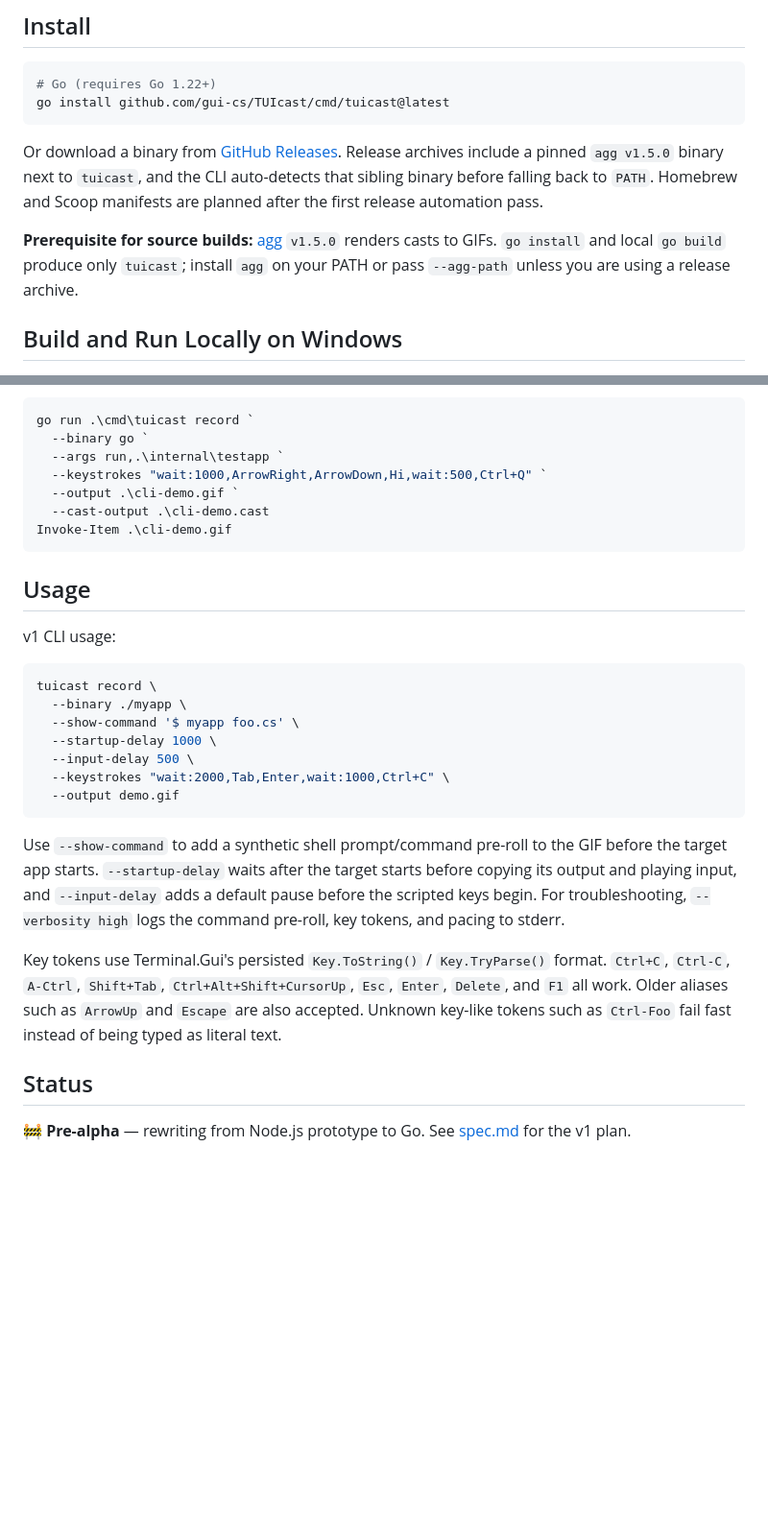
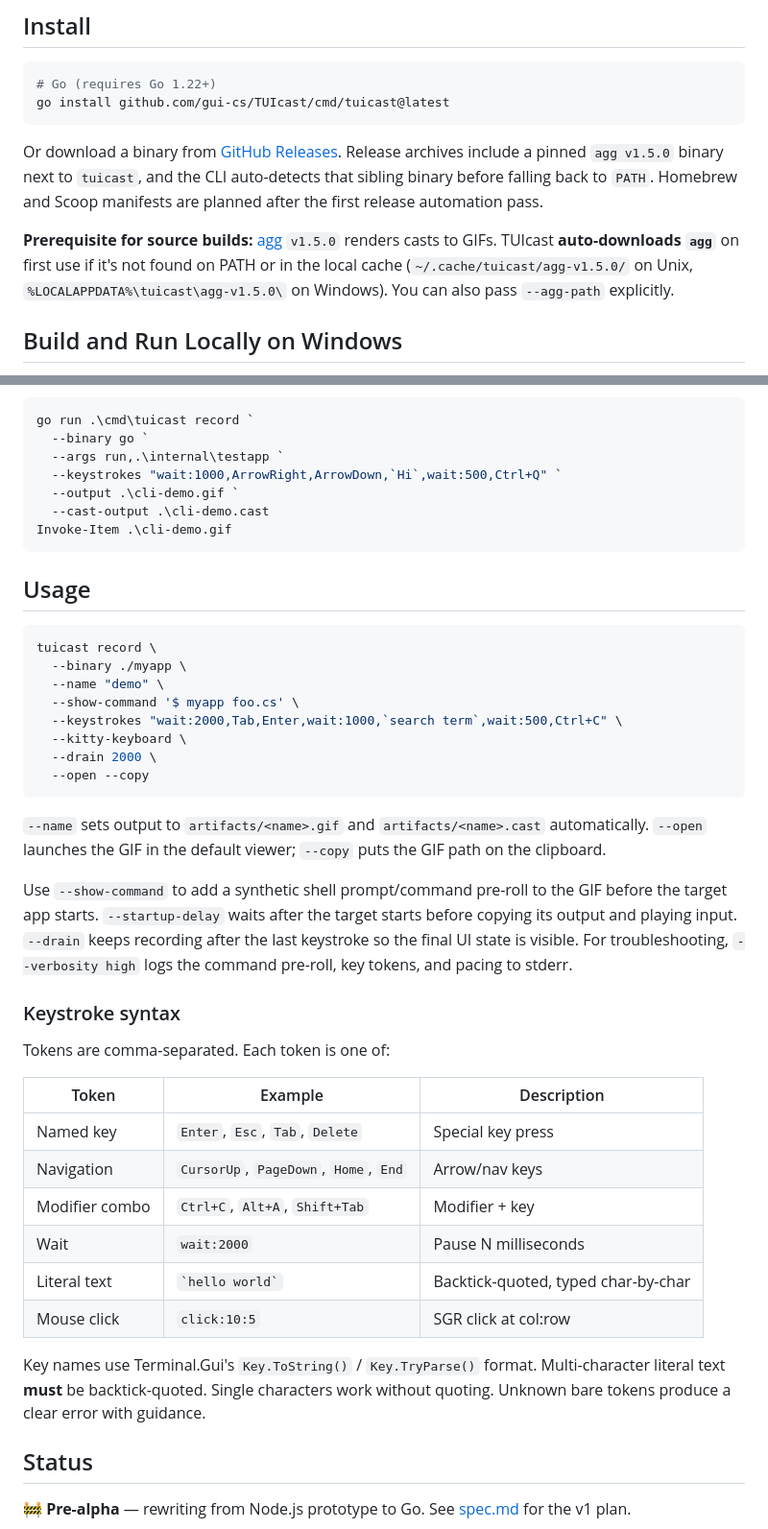
Before and after one commit to tui-cs/tuirec, a Markdown page: README.md, 2 parts joined by grey strips. Shown at 96% size. Drawn GitHub-style; blank space fills up the shorter version.

Commit message:
docs: update README for v0.2.x — backtick syntax, --open/--copy, agg auto-download
- Usage section shows backtick-quoted literals, --name, --kitty-keyboard,
  --drain, --open, --copy
- Added keystroke syntax table
- Updated agg prerequisite note to mention auto-download
- Fixed inline demo to use backtick-quoted Hi

Co-authored-by: Copilot <223556219+Copilot@users.noreply.github.com>

````diff
--- a/README.md
+++ b/README.md
@@ -14,7 +14,7 @@ go install github.com/gui-cs/TUIcast/cmd/tuicast@latest
 Or download a binary from [GitHub Releases](https://github.com/gui-cs/TUIcast/releases). Release archives include a pinned `agg v1.5.0` binary next to `tuicast`, and the CLI auto-detects that sibling binary before falling back to `PATH`.
 Homebrew and Scoop manifests are planned after the first release automation pass.
 
-**Prerequisite for source builds:** [agg](https://github.com/asciinema/agg) `v1.5.0` renders casts to GIFs. `go install` and local `go build` produce only `tuicast`; install `agg` on your PATH or pass `--agg-path` unless you are using a release archive.
+**Prerequisite for source builds:** [agg](https://github.com/asciinema/agg) `v1.5.0` renders casts to GIFs. TUIcast **auto-downloads `agg`** on first use if it's not found on PATH or in the local cache (`~/.cache/tuicast/agg-v1.5.0/` on Unix, `%LOCALAPPDATA%\tuicast\agg-v1.5.0\` on Windows). You can also pass `--agg-path` explicitly.
 
 ## Build and Run Locally on Windows
 
@@ -72,7 +72,7 @@ To run the real CLI against the bundled test TUI and open the result:
 go run .\cmd\tuicast record `
   --binary go `
   --args run,.\internal\testapp `
-  --keystrokes "wait:1000,ArrowRight,ArrowDown,Hi,wait:500,Ctrl+Q" `
+  --keystrokes "wait:1000,ArrowRight,ArrowDown,`Hi`,wait:500,Ctrl+Q" `
   --output .\cli-demo.gif `
   --cast-output .\cli-demo.cast
 Invoke-Item .\cli-demo.gif
@@ -80,29 +80,43 @@ Invoke-Item .\cli-demo.gif
 
 ## Usage
 
-v1 CLI usage:
-
 ```sh
 tuicast record \
   --binary ./myapp \
+  --name "demo" \
   --show-command '$ myapp foo.cs' \
-  --startup-delay 1000 \
-  --input-delay 500 \
-  --keystrokes "wait:2000,Tab,Enter,wait:1000,Ctrl+C" \
-  --output demo.gif
+  --keystrokes "wait:2000,Tab,Enter,wait:1000,`search term`,wait:500,Ctrl+C" \
+  --kitty-keyboard \
+  --drain 2000 \
+  --open --copy
 ```
+
+`--name` sets output to `artifacts/<name>.gif` and `artifacts/<name>.cast`
+automatically. `--open` launches the GIF in the default viewer; `--copy` puts
+the GIF path on the clipboard.
 
 Use `--show-command` to add a synthetic shell prompt/command pre-roll to the
 GIF before the target app starts. `--startup-delay` waits after the target
-starts before copying its output and playing input, and `--input-delay` adds a
-default pause before the scripted keys begin. For troubleshooting,
+starts before copying its output and playing input. `--drain` keeps recording
+after the last keystroke so the final UI state is visible. For troubleshooting,
 `--verbosity high` logs the command pre-roll, key tokens, and pacing to stderr.
 
-Key tokens use Terminal.Gui's persisted `Key.ToString()` / `Key.TryParse()`
-format. `Ctrl+C`, `Ctrl-C`, `A-Ctrl`, `Shift+Tab`, `Ctrl+Alt+Shift+CursorUp`,
-`Esc`, `Enter`, `Delete`, and `F1` all work. Older aliases such as `ArrowUp`
-and `Escape` are also accepted. Unknown key-like tokens such as `Ctrl-Foo`
-fail fast instead of being typed as literal text.
+### Keystroke syntax
+
+Tokens are comma-separated. Each token is one of:
+
+| Token | Example | Description |
+|---|---|---|
+| Named key | `Enter`, `Esc`, `Tab`, `Delete` | Special key press |
+| Navigation | `CursorUp`, `PageDown`, `Home`, `End` | Arrow/nav keys |
+| Modifier combo | `Ctrl+C`, `Alt+A`, `Shift+Tab` | Modifier + key |
+| Wait | `wait:2000` | Pause N milliseconds |
+| Literal text | `` `hello world` `` | Backtick-quoted, typed char-by-char |
+| Mouse click | `click:10:5` | SGR click at col:row |
+
+Key names use Terminal.Gui's `Key.ToString()` / `Key.TryParse()` format.
+Multi-character literal text **must** be backtick-quoted. Single characters
+work without quoting. Unknown bare tokens produce a clear error with guidance.
 
 ## Status
 
````
